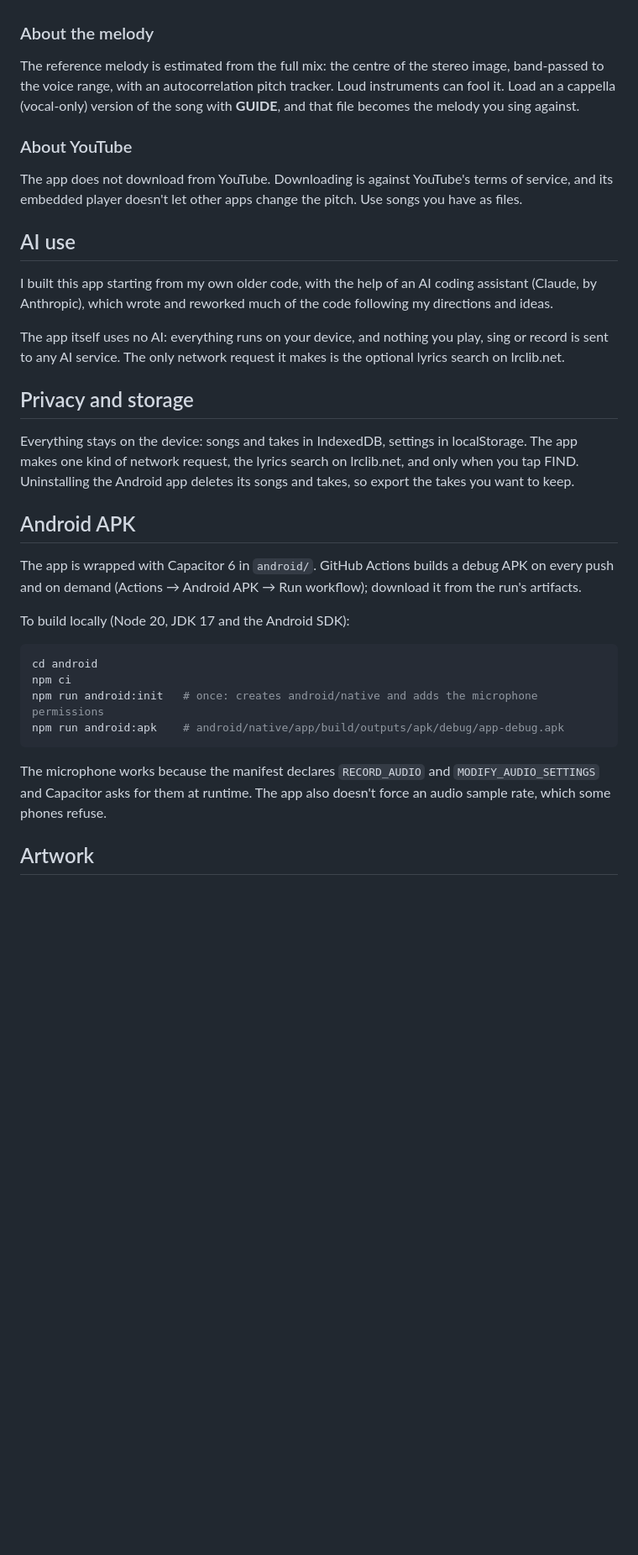
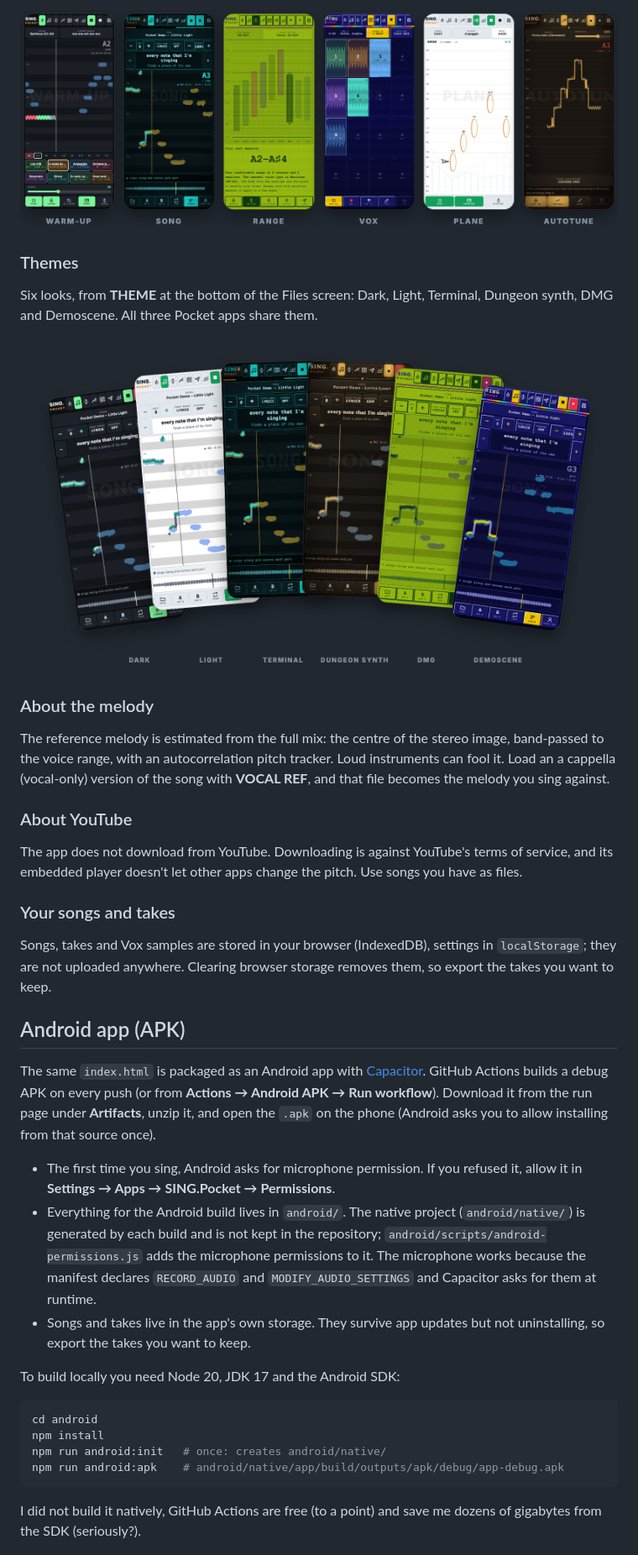
Before and after one commit to utopick/sing-pocket, a Markdown page: README.md, the part around one of its changes. Shown at 84% size. Drawn GitHub-style; pictures changed too: .github/readme/themes.png (added), .github/readme/views.png (added); blank space fills up the shorter version.

````diff
--- a/README.md
+++ b/README.md
@@ -25,43 +67,40 @@ Open `index.html` in a browser (the microphone needs `https://` or `localhost`),
+![The views: warm-up, song, range, vox, the plane game and autotune](.github/readme/views.png)
+
+### Themes
+
+Six looks, from **THEME** at the bottom of the Files screen: Dark, Light, Terminal, Dungeon synth, DMG and Demoscene. All three Pocket apps share them.
+
+![A sing-along in the six themes](.github/readme/themes.png)
 
 ### About the melody
 
-The reference melody is estimated from the full mix: the centre of the stereo image, band-passed to the voice range,
-with an autocorrelation pitch tracker. Loud instruments can fool it. Load an a cappella (vocal-only) version of
-the song with **GUIDE**, and that file becomes the melody you sing against.
+The reference melody is estimated from the full mix: the centre of the stereo image, band-passed to the voice range, with an autocorrelation pitch tracker. Loud instruments can fool it. Load an a cappella (vocal-only) version of the song with **VOCAL REF**, and that file becomes the melody you sing against.
 
 ### About YouTube
 
-The app does not download from YouTube. Downloading is against YouTube's terms of service, and its embedded player
-doesn't let other apps change the pitch. Use songs you have as files.
+The app does not download from YouTube. Downloading is against YouTube's terms of service, and its embedded player doesn't let other apps change the pitch. Use songs you have as files.
 
-## AI use
+### Your songs and takes
 
-I built this app starting from my own older code, with the help of an AI coding assistant (Claude, by Anthropic), which wrote and reworked much of the code following my directions and ideas.
+Songs, takes and Vox samples are stored in your browser (IndexedDB), settings in `localStorage`; they are not uploaded anywhere. Clearing browser storage removes them, so export the takes you want to keep.
 
-The app itself uses no AI: everything runs on your device, and nothing you play, sing or record is sent to any AI service. The only network request it makes is the optional lyrics search on lrclib.net.
+## Android app (APK)
 
-## Privacy and storage
+The same `index.html` is packaged as an Android app with [Capacitor](https://capacitorjs.com). GitHub Actions builds a debug APK on every push (or from **Actions → Android APK → Run workflow**). Download it from the run page under **Artifacts**, unzip it, and open the `.apk` on the phone (Android asks you to allow installing from that source once).
 
-Everything stays on the device: songs and takes in IndexedDB, settings in localStorage. The app makes one kind of
-network request, the lyrics search on lrclib.net, and only when you tap FIND. Uninstalling the Android app deletes
-its songs and takes, so export the takes you want to keep.
+- The first time you sing, Android asks for microphone permission. If you refused it, allow it in **Settings → Apps → SING.Pocket → Permissions**.
+- Everything for the Android build lives in `android/`. The native project (`android/native/`) is generated by each build and is not kept in the repository; `android/scripts/android-permissions.js` adds the microphone permissions to it. The microphone works because the manifest declares `RECORD_AUDIO` and `MODIFY_AUDIO_SETTINGS` and Capacitor asks for them at runtime.
+- Songs and takes live in the app's own storage. They survive app updates but not uninstalling, so export the takes you want to keep.
 
-## Android APK
+To build locally you need Node 20, JDK 17 and the Android SDK:
 
-The app is wrapped with Capacitor 6 in `android/`. GitHub Actions builds a debug APK on every push and on demand
-(Actions → Android APK → Run workflow); download it from the run's artifacts.
-
-To build locally (Node 20, JDK 17 and the Android SDK):
-
-```sh
+```bash
 cd android
-npm ci
-npm run android:init   # once: creates android/native and adds the microphone permissions
+npm install
+npm run android:init   # once: creates android/native/
 npm run android:apk    # android/native/app/build/outputs/apk/debug/app-debug.apk
 ```
 
-The microphone works because the manifest declares `RECORD_AUDIO` and `MODIFY_AUDIO_SETTINGS` and Capacitor
-asks for them at runtime. The app also doesn't force an audio sample rate, which some phones refuse.
+I did not build it natively, GitHub Actions are free (to a point) and save me dozens of gigabytes from the SDK (seriously?).
 
-## Artwork
 
````
Also changed, not shown: other parts of README.md (+76 -18 lines), .github/readme/hero.png (added), .github/readme/strip.png (added), 1 other file.
